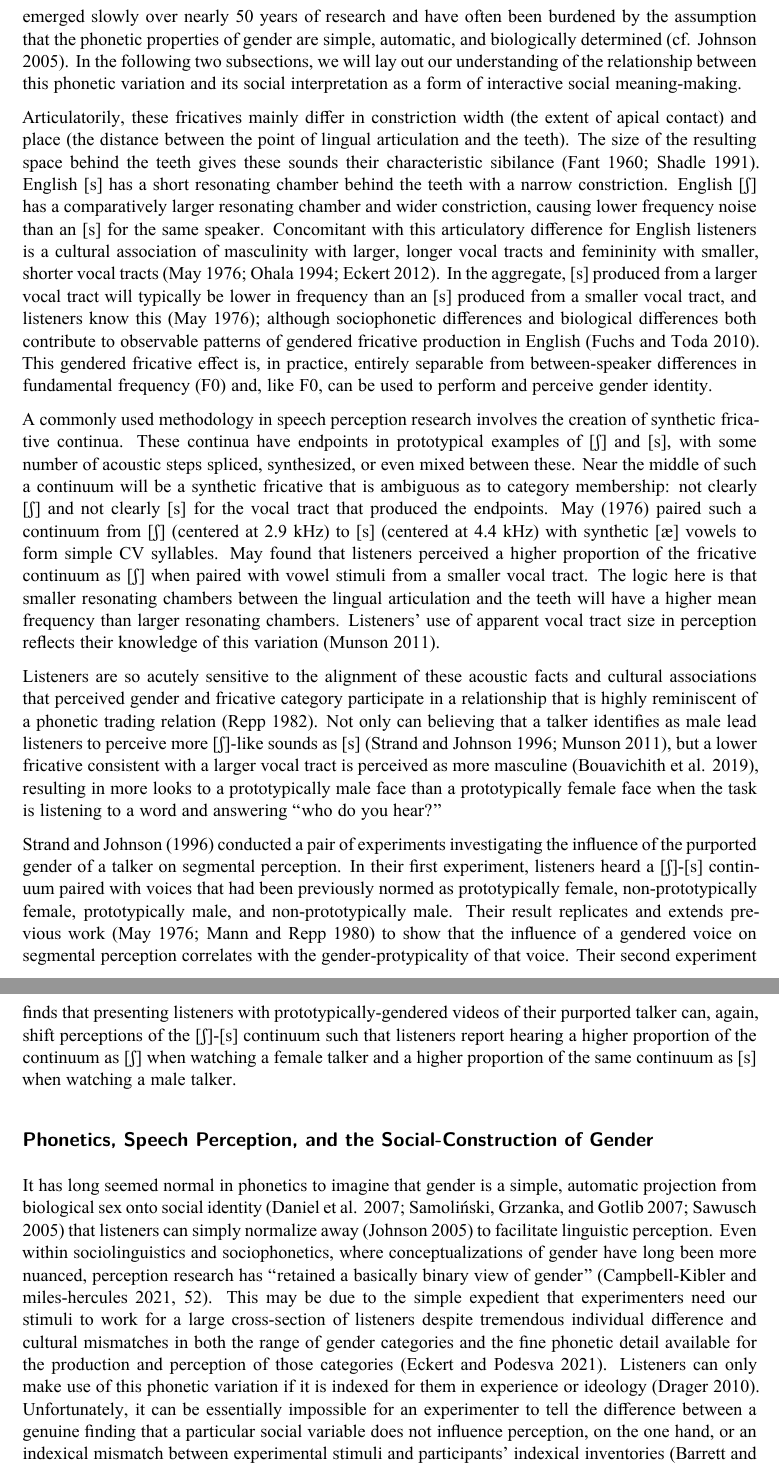
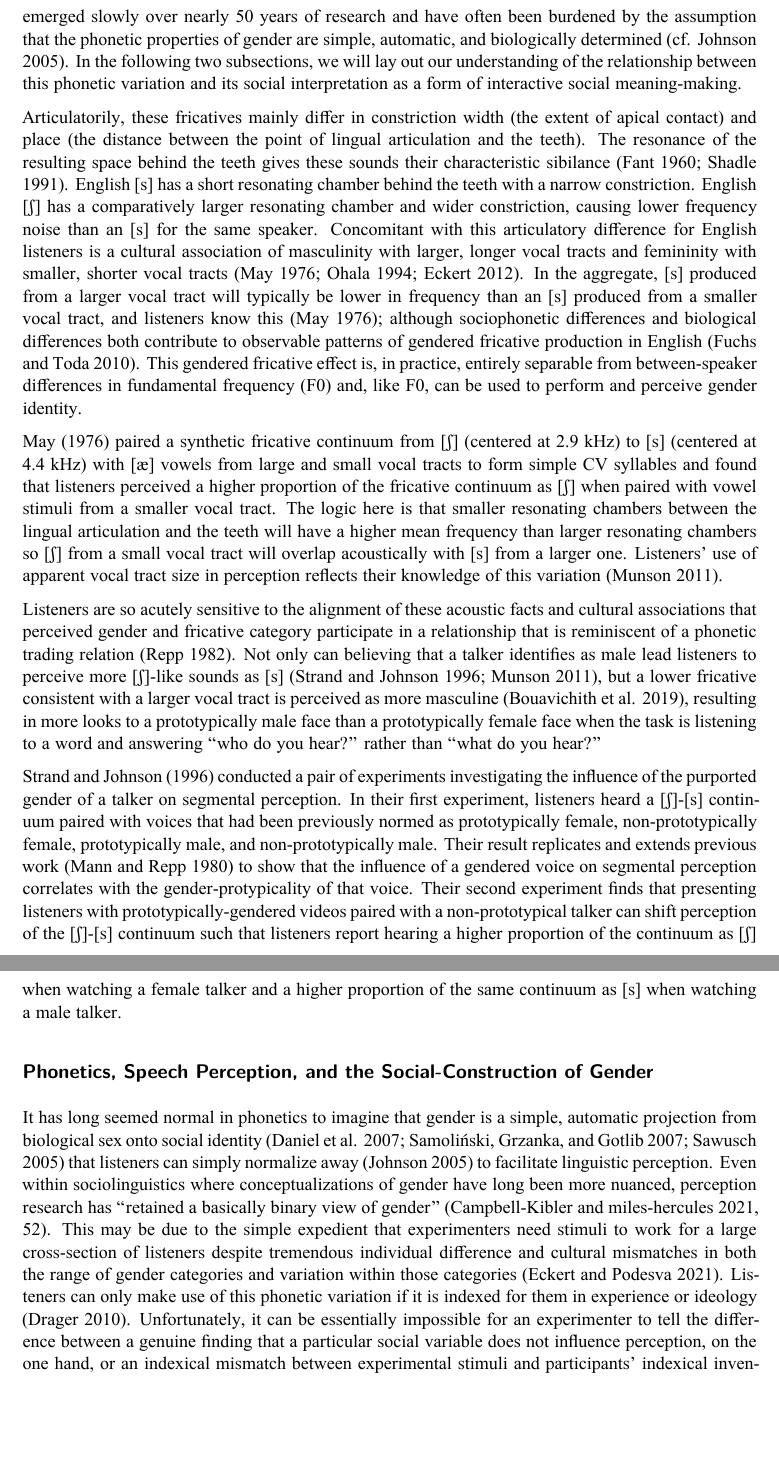
Before and after one commit to kbmcgowan/kl-km-jos-manusctipt, a LaTeX paper (_tex/index.tex): two parts of pages 6 and 7 of 30, joined at a grey line, cut so that both start at the same text, the shorter picture padded with empty space. The pictures show the PDF file index.pdf that the author committed with the source.

Commit message:
Built site for gh-pages

```diff
--- a/_tex/index.tex
+++ b/_tex/index.tex
@@ -488,9 +488,9 @@ interpretation as a form of interactive social meaning-making.
 
 Articulatorily, these fricatives mainly differ in constriction width
 (the extent of apical contact) and place (the distance between the point
-of lingual articulation and the teeth). The size of the resulting space
-behind the teeth gives these sounds their characteristic sibilance (Fant
-1960; Shadle 1991). English {[}s{]} has a short resonating chamber
+of lingual articulation and the teeth). The resonance of the resulting
+space behind the teeth gives these sounds their characteristic sibilance
+(Fant 1960; Shadle 1991). English {[}s{]} has a short resonating chamber
 behind the teeth with a narrow constriction. English {[}ʃ{]} has a
 comparatively larger resonating chamber and wider constriction, causing
 lower frequency noise than an {[}s{]} for the same speaker. Concomitant
@@ -506,12 +506,3 @@ and Toda 2010). This gendered fricative effect is, in practice, entirely
 separable from between-speaker differences in fundamental frequency (F0)
 and, like F0, can be used to perform and perceive gender identity.
 
-A commonly used methodology in speech perception research involves the
-creation of synthetic fricative continua. These continua have endpoints
-in prototypical examples of {[}ʃ{]} and {[}s{]}, with some number of
-acoustic steps spliced, synthesized, or even mixed between these. Near
-the middle of such a continuum will be a synthetic fricative that is
-ambiguous as to category membership: not clearly {[}ʃ{]} and not clearly
-{[}s{]} for the vocal tract that produced the endpoints. May (1976)
-paired such a continuum from {[}ʃ{]} (centered at 2.9 kHz) to {[}s{]}
-(centered at 4.4 kHz) with synthetic {[}æ{]} vowels to form simple CV
@@ -522,7 +509,23 @@ between the lingual articulation and the teeth will have a higher mean
-frequency than larger resonating chambers. Listeners' use of apparent
+May (1976) paired a synthetic fricative continuum from {[}ʃ{]} (centered
+at 2.9 kHz) to {[}s{]} (centered at 4.4 kHz) with {[}æ{]} vowels from
+large and small vocal tracts to form simple CV syllables and found that
+listeners perceived a higher proportion of the fricative continuum as
+{[}ʃ{]} when paired with vowel stimuli from a smaller vocal tract. The
+logic here is that smaller resonating chambers between the lingual
+articulation and the teeth will have a higher mean frequency than larger
+resonating chambers so {[}ʃ{]} from a small vocal tract will overlap
+acoustically with {[}s{]} from a larger one. Listeners' use of apparent
 vocal tract size in perception reflects their knowledge of this
 variation (Munson 2011).
 
 Listeners are so acutely sensitive to the alignment of these acoustic
 facts and cultural associations that perceived gender and fricative
-category participate in a relationship that is highly reminiscent of a
+category participate in a relationship that is reminiscent of a phonetic
+trading relation (Repp 1982). Not only can believing that a talker
+identifies as male lead listeners to perceive more {[}ʃ{]}-like sounds
+as {[}s{]} (Strand and Johnson 1996; Munson 2011), but a lower fricative
+consistent with a larger vocal tract is perceived as more masculine
+(Bouavichith et al. 2019), resulting in more looks to a prototypically
+male face than a prototypically female face when the task is listening
+to a word and answering ``who do you hear?'' rather than ``what do you
+hear?''
@@ -540,4 +536,3 @@ perception. In their first experiment, listeners heard a {[}ʃ{]}-{[}s{]}
 continuum paired with voices that had been previously normed as
 prototypically female, non-prototypically female, prototypically male,
 and non-prototypically male. Their result replicates and extends
-previous work (May 1976; Mann and Repp 1980) to show that the influence
@@ -547,4 +542,5 @@ presenting listeners with prototypically-gendered videos of their
-purported talker can, again, shift perceptions of the {[}ʃ{]}-{[}s{]}
+presenting listeners with prototypically-gendered videos paired with a
+non-prototypical talker can shift perception of the {[}ʃ{]}-{[}s{]}
 continuum such that listeners report hearing a higher proportion of the
 continuum as {[}ʃ{]} when watching a female talker and a higher
 proportion of the same continuum as {[}s{]} when watching a male talker.
@@ -556,4 +552,3 @@ It has long seemed normal in phonetics to imagine that gender is a
 simple, automatic projection from biological sex onto social identity
 (Daniel et al. 2007; Samoliński, Grzanka, and Gotlib 2007; Sawusch 2005)
 that listeners can simply normalize away (Johnson 2005) to facilitate
-linguistic perception. Even within sociolinguistics and sociophonetics,
@@ -562,10 +556,6 @@ perception research has ``retained a basically binary view of gender''
+conceptualizations of gender have long been more nuanced, perception
+research has ``retained a basically binary view of gender''
 (Campbell-Kibler and miles-hercules 2021, 52). This may be due to the
-simple expedient that experimenters need our stimuli to \emph{work} for
-a large cross-section of listeners despite tremendous individual
+simple expedient that experimenters need stimuli to \emph{work} for a
+large cross-section of listeners despite tremendous individual
 difference and cultural mismatches in both the range of gender
-categories and the fine phonetic detail available for the production and
-perception of those categories (Eckert and Podesva 2021). Listeners can
-only make use of this phonetic variation if it is indexed for them in
-experience or ideology (Drager 2010). Unfortunately, it can be
-essentially impossible for an experimenter to tell the difference
-between a genuine finding that a particular social variable does not
@@ -577,4 +562,14 @@ therefore maximizes the probability that a perception experiment will
-find an interpretable result.
+categories and variation within those categories (Eckert and Podesva
+2021). Listeners can only make use of this phonetic variation if it is
+indexed for them in experience or ideology (Drager 2010). Unfortunately,
+it can be essentially impossible for an experimenter to tell the
+difference between a genuine finding that a particular social variable
+does not influence perception, on the one hand, or an indexical mismatch
+between experimental stimuli and participants' indexical inventories
+(Barrett and Hall 2024) on the other. The creation and use of stimuli
+that are rated as highly gender-prototypical for a large group of
+listeners therefore maximizes the probability that a perception
+experiment will find an interpretable result.
 
 Therefore, it can not be overemphasized that an essentially binary view
 of gender is inconsistent with the available evidence: gendered
```
Also changed, not shown: index.pdf, _tex/index.tex (33 more changed lines), 5 other files.
